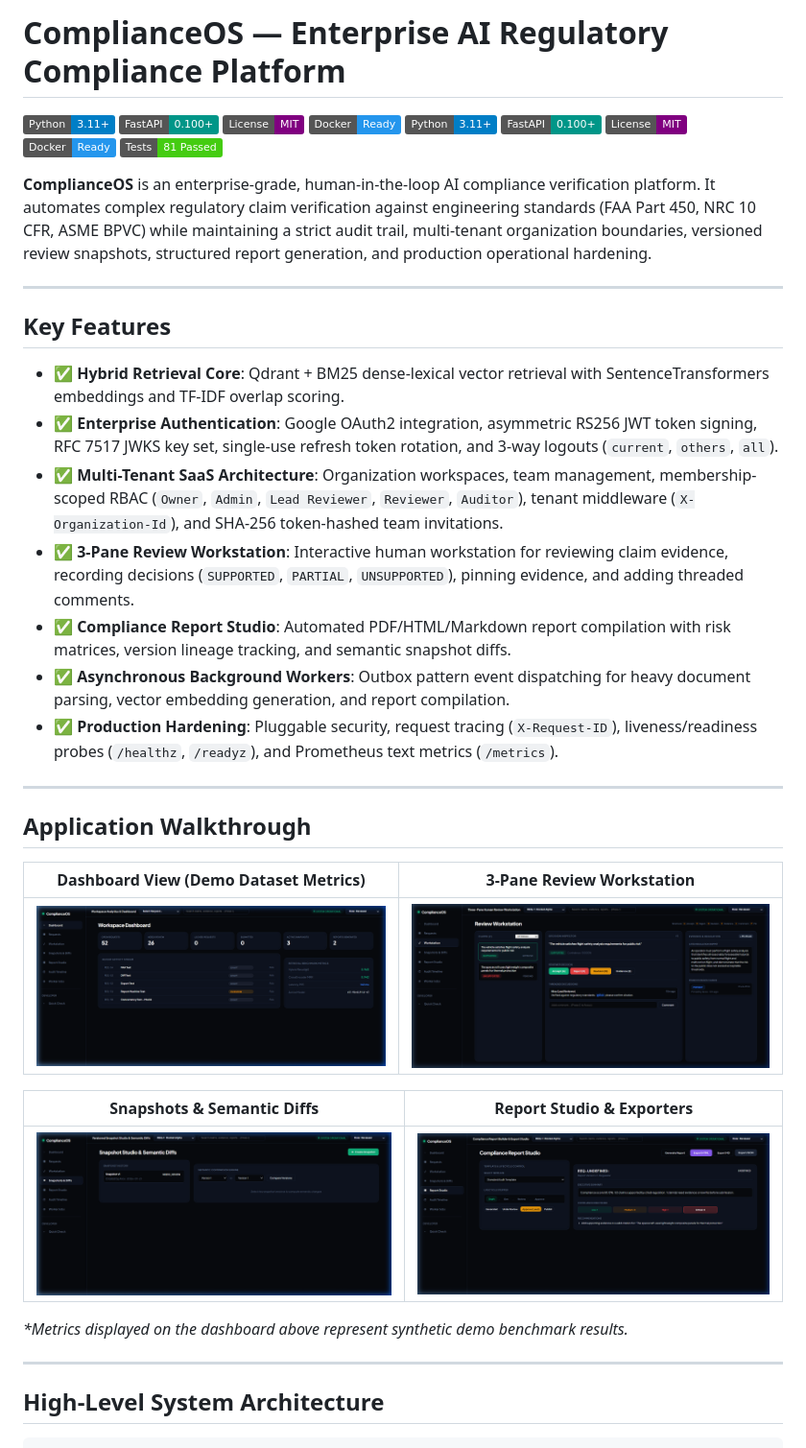
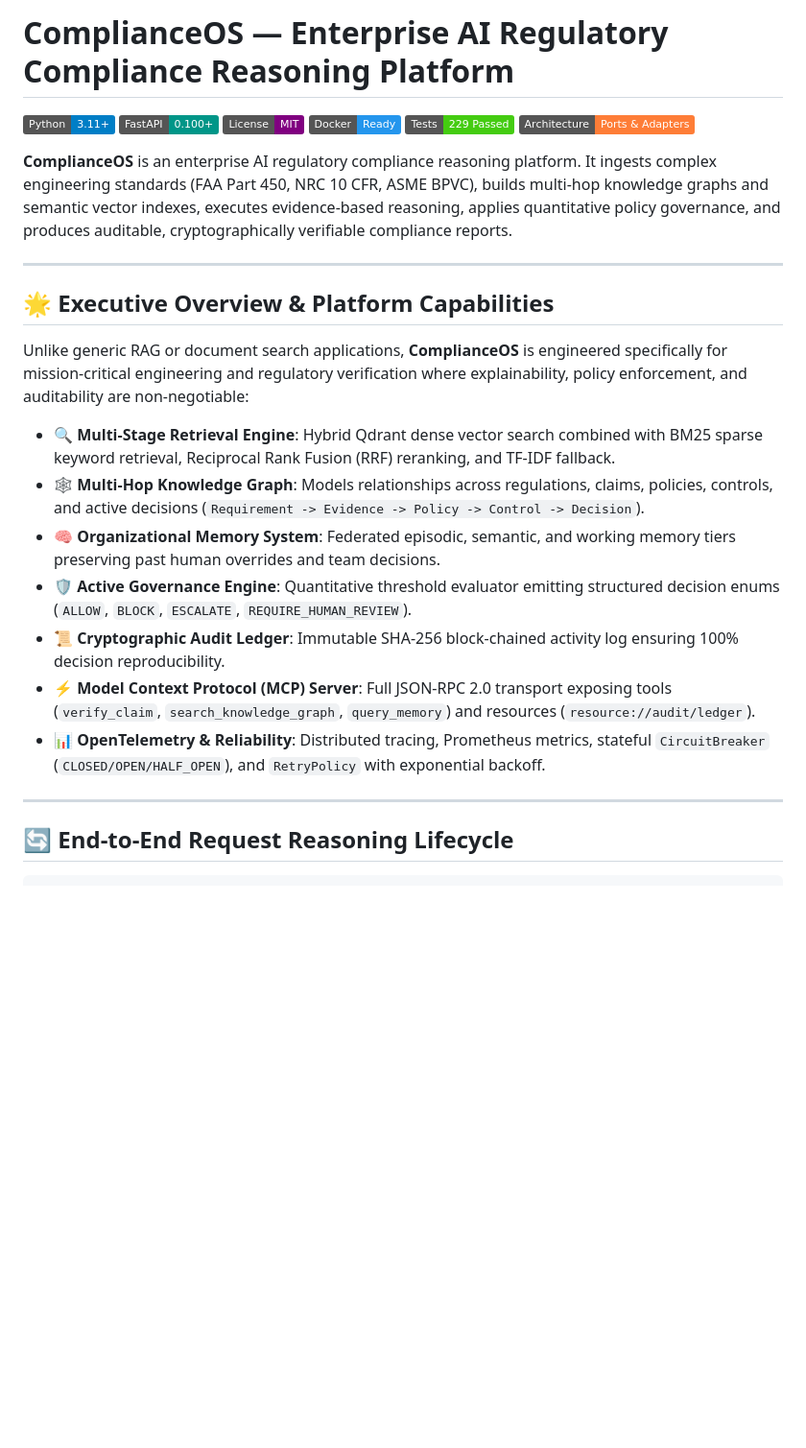
Before and after one commit to rajveer100704/ComplianceOS, a Markdown page: README.md, the part around one of its changes. Shown at 96% size. Drawn GitHub-style; badges without logos; blank space fills up the shorter version.

````diff
--- a/README.md
+++ b/README.md
@@ -1,46 +1,30 @@
-# ComplianceOS — Enterprise AI Regulatory Compliance Platform
+# ComplianceOS — Enterprise AI Regulatory Compliance Reasoning Platform
 
 ![Python](https://img.shields.io/badge/Python-3.11%2B-blue)
 ![FastAPI](https://img.shields.io/badge/FastAPI-0.100%2B-009688)
 ![License](https://img.shields.io/badge/License-MIT-purple)
 ![Docker](https://img.shields.io/badge/Docker-Ready-2496ED)
-![Python](https://img.shields.io/badge/Python-3.11%2B-blue)
-![FastAPI](https://img.shields.io/badge/FastAPI-0.100%2B-009688)
-![License](https://img.shields.io/badge/License-MIT-purple)
-![Docker](https://img.shields.io/badge/Docker-Ready-2496ED)
-![Tests](https://img.shields.io/badge/Tests-81%20Passed-brightgreen)
+![Tests](https://img.shields.io/badge/Tests-229%20Passed-brightgreen)
+![Architecture](https://img.shields.io/badge/Architecture-Ports%20%26%20Adapters-orange)
 
-**ComplianceOS** is an enterprise-grade, human-in-the-loop AI compliance verification platform. It automates complex regulatory claim verification against engineering standards (FAA Part 450, NRC 10 CFR, ASME BPVC) while maintaining a strict audit trail, multi-tenant organization boundaries, versioned review snapshots, structured report generation, and production operational hardening.
+**ComplianceOS** is an enterprise AI regulatory compliance reasoning platform. It ingests complex engineering standards (FAA Part 450, NRC 10 CFR, ASME BPVC), builds multi-hop knowledge graphs and semantic vector indexes, executes evidence-based reasoning, applies quantitative policy governance, and produces auditable, cryptographically verifiable compliance reports.
 
 ---
 
-## Key Features
+## 🌟 Executive Overview & Platform Capabilities
 
-- ✅ **Hybrid Retrieval Core**: Qdrant + BM25 dense-lexical vector retrieval with SentenceTransformers embeddings and TF-IDF overlap scoring.
-- ✅ **Enterprise Authentication**: Google OAuth2 integration, asymmetric RS256 JWT token signing, RFC 7517 JWKS key set, single-use refresh token rotation, and 3-way logouts (`current`, `others`, `all`).
-- ✅ **Multi-Tenant SaaS Architecture**: Organization workspaces, team management, membership-scoped RBAC (`Owner`, `Admin`, `Lead Reviewer`, `Reviewer`, `Auditor`), tenant middleware (`X-Organization-Id`), and SHA-256 token-hashed team invitations.
-- ✅ **3-Pane Review Workstation**: Interactive human workstation for reviewing claim evidence, recording decisions (`SUPPORTED`, `PARTIAL`, `UNSUPPORTED`), pinning evidence, and adding threaded comments.
-- ✅ **Compliance Report Studio**: Automated PDF/HTML/Markdown report compilation with risk matrices, version lineage tracking, and semantic snapshot diffs.
-- ✅ **Asynchronous Background Workers**: Outbox pattern event dispatching for heavy document parsing, vector embedding generation, and report compilation.
-- ✅ **Production Hardening**: Pluggable security, request tracing (`X-Request-ID`), liveness/readiness probes (`/healthz`, `/readyz`), and Prometheus text metrics (`/metrics`).
+Unlike generic RAG or document search applications, **ComplianceOS** is engineered specifically for mission-critical engineering and regulatory verification where explainability, policy enforcement, and auditability are non-negotiable:
 
+- 🔍 **Multi-Stage Retrieval Engine**: Hybrid Qdrant dense vector search combined with BM25 sparse keyword retrieval, Reciprocal Rank Fusion (RRF) reranking, and TF-IDF fallback.
+- 🕸 **Multi-Hop Knowledge Graph**: Models relationships across regulations, claims, policies, controls, and active decisions (`Requirement -> Evidence -> Policy -> Control -> Decision`).
+- 🧠 **Organizational Memory System**: Federated episodic, semantic, and working memory tiers preserving past human overrides and team decisions.
+- 🛡 **Active Governance Engine**: Quantitative threshold evaluator emitting structured decision enums (`ALLOW`, `BLOCK`, `ESCALATE`, `REQUIRE_HUMAN_REVIEW`).
+- 📜 **Cryptographic Audit Ledger**: Immutable SHA-256 block-chained activity log ensuring 100% decision reproducibility.
+- ⚡ **Model Context Protocol (MCP) Server**: Full JSON-RPC 2.0 transport exposing tools (`verify_claim`, `search_knowledge_graph`, `query_memory`) and resources (`resource://audit/ledger`).
+- 📊 **OpenTelemetry & Reliability**: Distributed tracing, Prometheus metrics, stateful `CircuitBreaker` (`CLOSED/OPEN/HALF_OPEN`), and `RetryPolicy` with exponential backoff.
 
 ---
 
-## Application Walkthrough
-
-| **Dashboard View (Demo Dataset Metrics)** | **3-Pane Review Workstation** |
-| :---: | :---: |
-| ![Dashboard](docs/images/dashboard.png) | ![Workstation](docs/images/workstation.png) |
-
-| **Snapshots & Semantic Diffs** | **Report Studio & Exporters** |
-| :---: | :---: |
-| ![Snapshots](docs/images/snapshots.png) | ![Report Studio](docs/images/report_studio.png) |
-
-*\*Metrics displayed on the dashboard above represent synthetic demo benchmark results.*
-
----
-
-## High-Level System Architecture
+## 🔄 End-to-End Request Reasoning Lifecycle
 
 ```
````
Also changed, not shown: other parts of README.md (+102 -121 lines).
